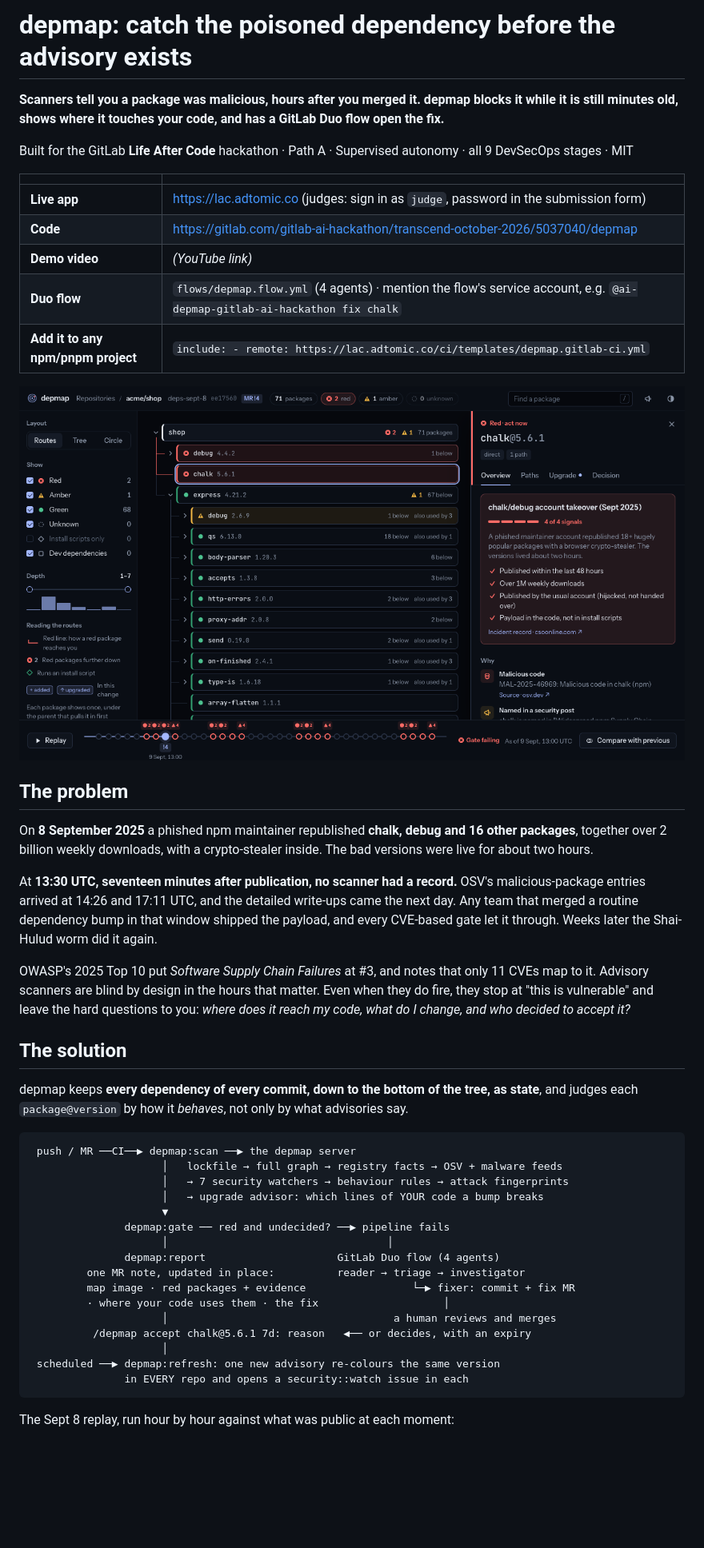
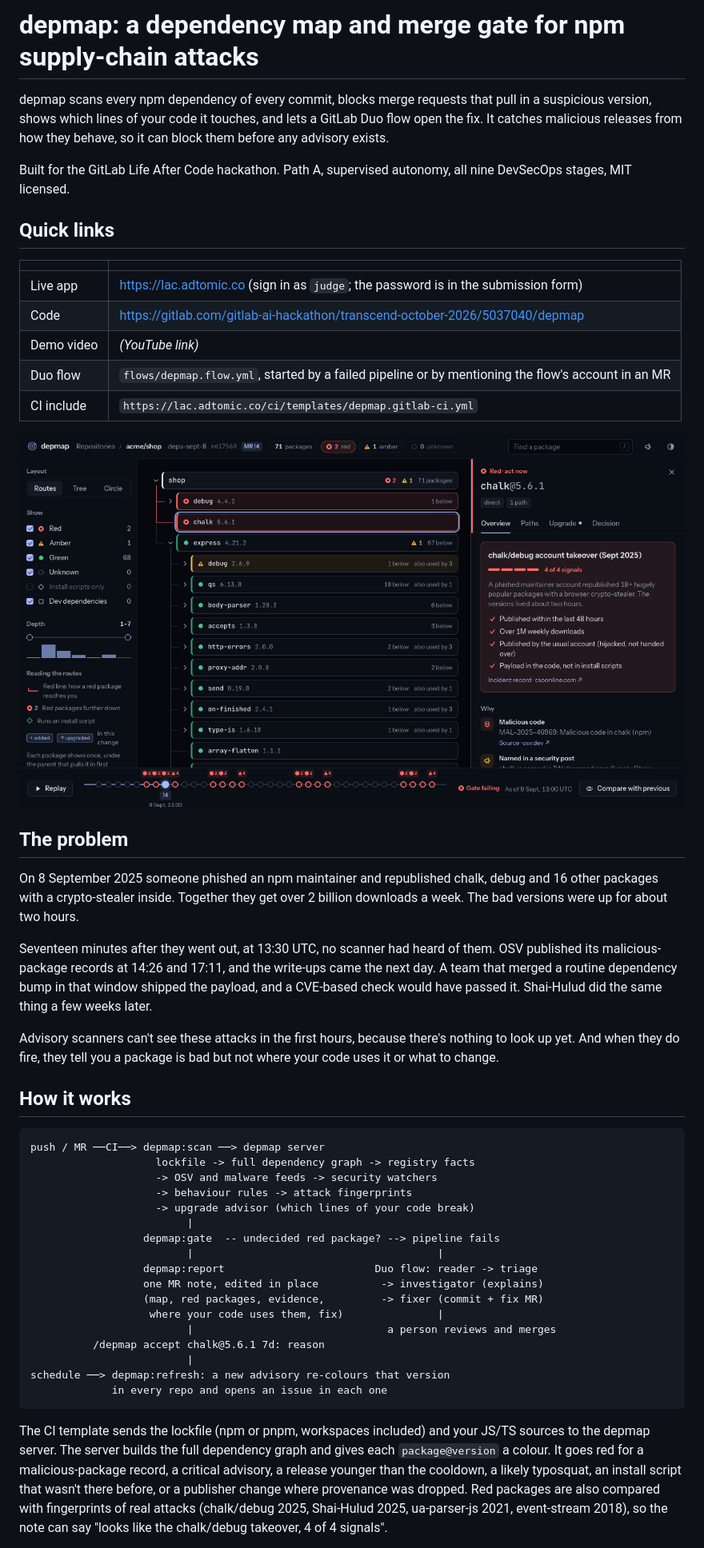
Before and after one commit to laughtt/depmap, a Markdown page: README.md, the part around one of its changes. Shown at 80% size. Drawn GitHub-style; blank space fills up the shorter version.

````diff
--- a/README.md
+++ b/README.md
@@ -1,14 +1,16 @@
-# depmap: catch the poisoned dependency before the advisory exists
+# depmap: a dependency map and merge gate for npm supply-chain attacks
 
-**Scanners tell you a package was malicious, hours after you merged it. depmap blocks it while it is still minutes old, shows where it touches your code, and has a GitLab Duo flow open the fix.**
+depmap scans every npm dependency of every commit, blocks merge requests that pull in a suspicious version, shows which lines of your code it touches, and lets a GitLab Duo flow open the fix. It catches malicious releases from how they behave, so it can block them before any advisory exists.
 
-Built for the GitLab **Life After Code** hackathon · Path A · Supervised autonomy · all 9 DevSecOps stages · MIT
+Built for the GitLab Life After Code hackathon. Path A, supervised autonomy, all nine DevSecOps stages, MIT licensed.
+
+## Quick links
 
 | | |
 |---|---|
-| **Live app** | https://lac.adtomic.co (judges: sign in as `judge`, password in the submission form) |
-| **Code** | https://gitlab.com/gitlab-ai-hackathon/transcend-october-2026/5037040/depmap |
-| **Demo video** | *(YouTube link)* |
-| **Duo flow** | `flows/depmap.flow.yml` (4 agents) · mention the flow's service account, e.g. `@ai-depmap-gitlab-ai-hackathon fix chalk` |
-| **Add it to any npm/pnpm project** | `include: - remote: https://lac.adtomic.co/ci/templates/depmap.gitlab-ci.yml` |
+| Live app | https://lac.adtomic.co (sign in as `judge`; the password is in the submission form) |
+| Code | https://gitlab.com/gitlab-ai-hackathon/transcend-october-2026/5037040/depmap |
+| Demo video | *(YouTube link)* |
+| Duo flow | `flows/depmap.flow.yml`, started by a failed pipeline or by mentioning the flow's account in an MR |
+| CI include | `https://lac.adtomic.co/ci/templates/depmap.gitlab-ci.yml` |
 
@@ -16,32 +18,33 @@ Built for the GitLab **Life After Code** hackathon · Path A · Supervised auton
 
 ## The problem
-On **8 September 2025** a phished npm maintainer republished **chalk, debug and 16 other packages**, together over 2 billion weekly downloads, with a crypto-stealer inside. The bad versions were live for about two hours.
 
-At **13:30 UTC, seventeen minutes after publication, no scanner had a record.** OSV's malicious-package entries arrived at 14:26 and 17:11 UTC, and the detailed write-ups came the next day. Any team that merged a routine dependency bump in that window shipped the payload, and every CVE-based gate let it through. Weeks later the Shai-Hulud worm did it again.
+On 8 September 2025 someone phished an npm maintainer and republished chalk, debug and 16 other packages with a crypto-stealer inside. Together they get over 2 billion downloads a week. The bad versions were up for about two hours.
 
-OWASP's 2025 Top 10 put *Software Supply Chain Failures* at #3, and notes that only 11 CVEs map to it. Advisory scanners are blind by design in the hours that matter. Even when they do fire, they stop at "this is vulnerable" and leave the hard questions to you: *where does it reach my code, what do I change, and who decided to accept it?*
+Seventeen minutes after they went out, at 13:30 UTC, no scanner had heard of them. OSV published its malicious-package records at 14:26 and 17:11, and the write-ups came the next day. A team that merged a routine dependency bump in that window shipped the payload, and a CVE-based check would have passed it. Shai-Hulud did the same thing a few weeks later.
 
-## The solution
-depmap keeps **every dependency of every commit, down to the bottom of the tree, as state**, and judges each `package@version` by how it *behaves*, not only by what advisories say.
+Advisory scanners can't see these attacks in the first hours, because there's nothing to look up yet. And when they do fire, they tell you a package is bad but not where your code uses it or what to change.
+
+## How it works
 
 ```
- push / MR ──CI──▶ depmap:scan ──▶ the depmap server
-                     │   lockfile → full graph → registry facts → OSV + malware feeds
-                     │   → 7 security watchers → behaviour rules → attack fingerprints
-                     │   → upgrade advisor: which lines of YOUR code a bump breaks
-                     ▼
-               depmap:gate ── red and undecided? ──▶ pipeline fails
-                     │                                   │
-               depmap:report                     GitLab Duo flow (4 agents)
-         one MR note, updated in place:          reader → triage → investigator
-         map image · red packages + evidence                 └─▶ fixer: commit + fix MR
-         · where your code uses them · the fix                    │
-                     │                                    a human reviews and merges
-          /depmap accept chalk@5.6.1 7d: reason   ◀── or decides, with an expiry
-                     │
- scheduled ──▶ depmap:refresh: one new advisory re-colours the same version
-               in EVERY repo and opens a security::watch issue in each
+push / MR ──CI──> depmap:scan ──> depmap server
+                    lockfile -> full dependency graph -> registry facts
+                    -> OSV and malware feeds -> security watchers
+                    -> behaviour rules -> attack fingerprints
+                    -> upgrade advisor (which lines of your code break)
+                         |
+                  depmap:gate  -- undecided red package? --> pipeline fails
+                         |                                       |
+                  depmap:report                        Duo flow: reader -> triage
+                  one MR note, edited in place          -> investigator (explains)
+                  (map, red packages, evidence,         -> fixer (commit + fix MR)
+                   where your code uses them, fix)               |
+                         |                               a person reviews and merges
+          /depmap accept chalk@5.6.1 7d: reason
+                         |
+schedule ──> depmap:refresh: a new advisory re-colours that version
+             in every repo and opens an issue in each one
 ```
 
-The Sept 8 replay, run hour by hour against what was public at each moment:
+The CI template sends the lockfile (npm or pnpm, workspaces included) and your JS/TS sources to the depmap server. The server builds the full dependency graph and gives each `package@version` a colour. It goes red for a malicious-package record, a critical advisory, a release younger than the cooldown, a likely typosquat, an install script that wasn't there before, or a publisher change where provenance was dropped. Red packages are also compared with fingerprints of real attacks (chalk/debug 2025, Shai-Hulud 2025, ua-parser-js 2021, event-stream 2018), so the note can say "looks like the chalk/debug takeover, 4 of 4 signals".
 
````
Also changed, not shown: other parts of README.md (+121 -154 lines), docs/DEVPOST.md (+3 -0 lines), docs/VIDEO.md (+1 -1 lines).
